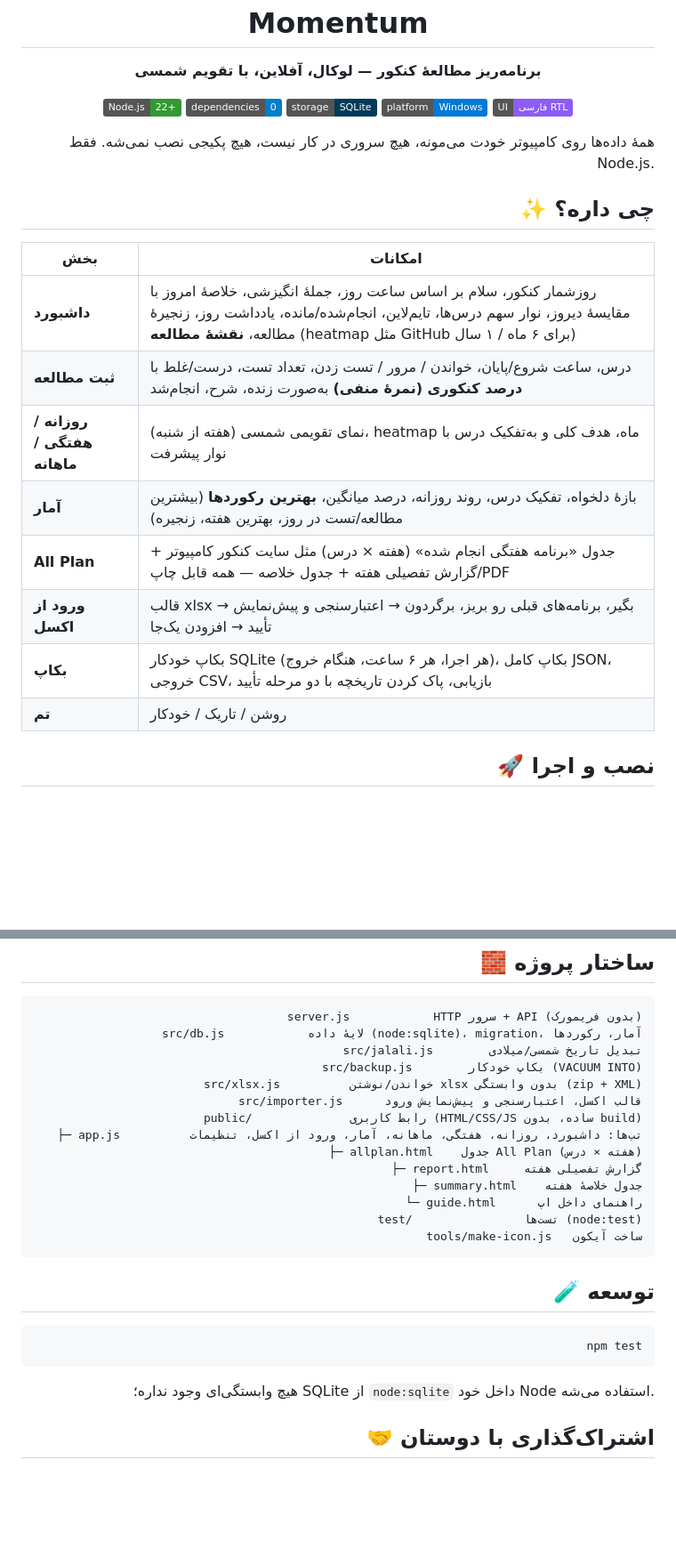
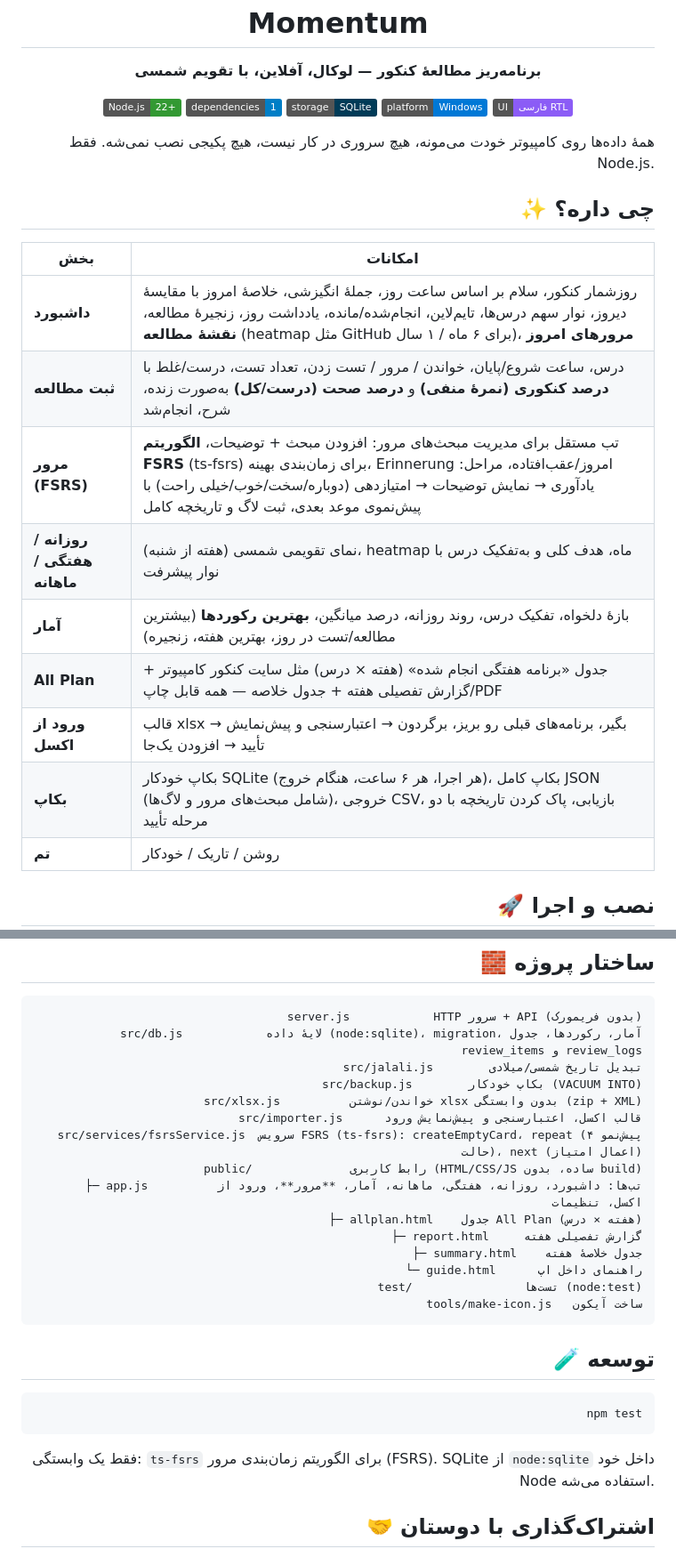
Before and after one commit to ILIA8400/Momentum, a Markdown page: README.md, 2 parts joined by grey strips. Shown at 89% size. Rendered like a GitHub page; badges without logos; blank space fills up the shorter version.

````diff
--- a/README.md
+++ b/README.md
@@ -8,7 +8,7 @@
 
 <p align="center">
   <img alt="Node.js 22+" src="https://img.shields.io/badge/Node.js-22%2B-339933?logo=node.js&logoColor=white">
-  <img alt="No dependencies" src="https://img.shields.io/badge/dependencies-0-blue">
+  <img alt="No dependencies" src="https://img.shields.io/badge/dependencies-1-blue">
   <img alt="SQLite" src="https://img.shields.io/badge/storage-SQLite-003B57?logo=sqlite&logoColor=white">
   <img alt="Windows" src="https://img.shields.io/badge/platform-Windows-0078D6?logo=windows&logoColor=white">
   <img alt="RTL / فارسی" src="https://img.shields.io/badge/UI-%D9%81%D8%A7%D8%B1%D8%B3%DB%8C%20RTL-8b5cf6">
@@ -22,13 +22,14 @@
 
 | بخش | امکانات |
 |---|---|
-| **داشبورد** | روزشمار کنکور، سلام بر اساس ساعت روز، جملهٔ انگیزشی، خلاصهٔ امروز با مقایسهٔ دیروز، نوار سهم درس‌ها، تایم‌لاین، انجام‌شده/مانده، یادداشت روز، زنجیرهٔ مطالعه، **نقشهٔ مطالعه** (heatmap مثل GitHub برای ۶ ماه / ۱ سال) |
-| **ثبت مطالعه** | درس، ساعت شروع/پایان، خواندن / مرور / تست زدن، تعداد تست، درست/غلط با **درصد کنکوری (نمرهٔ منفی)** به‌صورت زنده، شرح، انجام‌شد |
+| **داشبورد** | روزشمار کنکور، سلام بر اساس ساعت روز، جملهٔ انگیزشی، خلاصهٔ امروز با مقایسهٔ دیروز، نوار سهم درس‌ها، تایم‌لاین، انجام‌شده/مانده، یادداشت روز، زنجیرهٔ مطالعه، **نقشهٔ مطالعه** (heatmap مثل GitHub برای ۶ ماه / ۱ سال)، **مرورهای امروز** |
+| **ثبت مطالعه** | درس، ساعت شروع/پایان، خواندن / مرور / تست زدن، تعداد تست، درست/غلط با **درصد کنکوری (نمرهٔ منفی)** و **درصد صحت (درست/کل)** به‌صورت زنده، شرح، انجام‌شد |
+| **مرور (FSRS)** | تب مستقل برای مدیریت مبحث‌های مرور: افزودن مبحث + توضیحات، **الگوریتم FSRS** (ts-fsrs) برای زمان‌بندی بهینه، Erinnerung امروز/عقب‌افتاده، مراحل: یادآوری → نمایش توضیحات → امتیازدهی (دوباره/سخت/خوب/خیلی راحت) با پیش‌نموی موعد بعدی، ثبت لاگ و تاریخچه کامل |
 | **روزانه / هفتگی / ماهانه** | نمای تقویمی شمسی (هفته از شنبه)، heatmap ماه، هدف کلی و به‌تفکیک درس با نوار پیشرفت |
 | **آمار** | بازهٔ دلخواه، تفکیک درس، روند روزانه، درصد میانگین، **بهترین رکوردها** (بیشترین مطالعه/تست در روز، بهترین هفته، زنجیره) |
 | **All Plan** | جدول «برنامه هفتگی انجام شده» (هفته × درس) مثل سایت کنکور کامپیوتر + گزارش تفصیلی هفته + جدول خلاصه — همه قابل چاپ/PDF |
 | **ورود از اکسل** | قالب xlsx بگیر، برنامه‌های قبلی رو بریز، برگردون → اعتبارسنجی و پیش‌نمایش → تأیید → افزودن یک‌جا |
-| **بکاپ** | بکاپ خودکار SQLite (هر اجرا، هر ۶ ساعت، هنگام خروج)، بکاپ کامل JSON، خروجی CSV، بازیابی، پاک کردن تاریخچه با دو مرحله تأیید |
+| **بکاپ** | بکاپ خودکار SQLite (هر اجرا، هر ۶ ساعت، هنگام خروج)، بکاپ کامل JSON (شامل مبحث‌های مرور و لاگ‌ها)، خروجی CSV، بازیابی، پاک کردن تاریخچه با دو مرحله تأیید |
 | **تم** | روشن / تاریک / خودکار |
 
 ## 🚀 نصب و اجرا
@@ -73,13 +74,14 @@
 
 ```
 server.js            HTTP سرور + API (بدون فریمورک)
-src/db.js            لایهٔ داده (node:sqlite)، migration، آمار، رکوردها
+src/db.js            لایهٔ داده (node:sqlite)، migration، آمار، رکوردها، جدول review_items و review_logs
 src/jalali.js        تبدیل تاریخ شمسی/میلادی
 src/backup.js        بکاپ خودکار (VACUUM INTO)
 src/xlsx.js          خواندن/نوشتن xlsx بدون وابستگی (zip + XML)
 src/importer.js      قالب اکسل، اعتبارسنجی و پیش‌نمایش ورود
+src/services/fsrsService.js  سرویس FSRS (ts-fsrs): createEmptyCard، repeat (پیش‌نمو ۴ حالت)، next (اعمال امتیاز)
 public/              رابط کاربری (HTML/CSS/JS ساده، بدون build)
-  ├─ app.js          تب‌ها: داشبورد، روزانه، هفتگی، ماهانه، آمار، ورود از اکسل، تنظیمات
+  ├─ app.js          تب‌ها: داشبورد، روزانه، هفتگی، ماهانه، آمار، **مرور**، ورود از اکسل، تنظیمات
   ├─ allplan.html    جدول All Plan (هفته × درس)
   ├─ report.html     گزارش تفصیلی هفته
   ├─ summary.html    جدول خلاصهٔ هفته
@@ -94,7 +96,7 @@ tools/make-icon.js   ساخت آیکون
 npm test
 ```
 
-هیچ وابستگی‌ای وجود نداره؛ SQLite از `node:sqlite` داخل خود Node استفاده می‌شه.
+فقط یک وابستگی: `ts-fsrs` برای الگوریتم زمان‌بندی مرور (FSRS). SQLite از `node:sqlite` داخل خود Node استفاده می‌شه.
 
 ## 🤝 اشتراک‌گذاری با دوستان
 
````
Also changed, not shown: GUIDE.md (+33 -1 lines).
